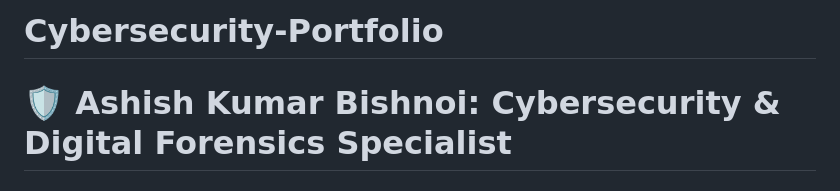
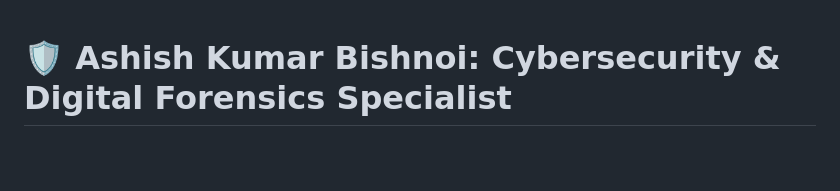
Before and after one commit to ashishk-beep/Cybersecurity-Portfolio, a Markdown page: README.md, the part around the change. Rendered like a GitHub page; blank space fills up the shorter version.

Commit message:
Remove project title from README
Removed project title from README.

```diff
--- a/README.md
+++ b/README.md
@@ -1,4 +1,3 @@
-# Cybersecurity-Portfolio
 # 🛡️ Ashish Kumar Bishnoi: Cybersecurity & Digital Forensics Specialist
 
 ## ⚡ Executive Summary
```
